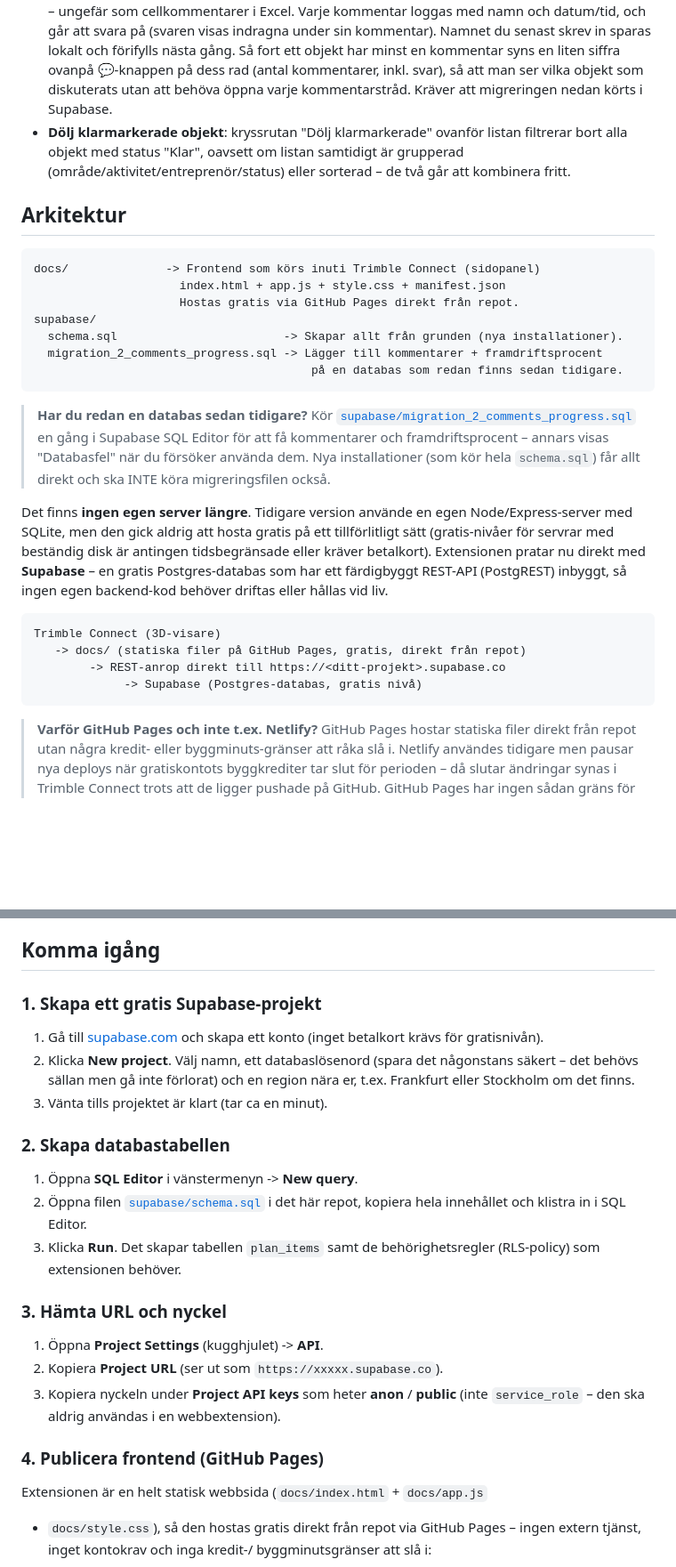
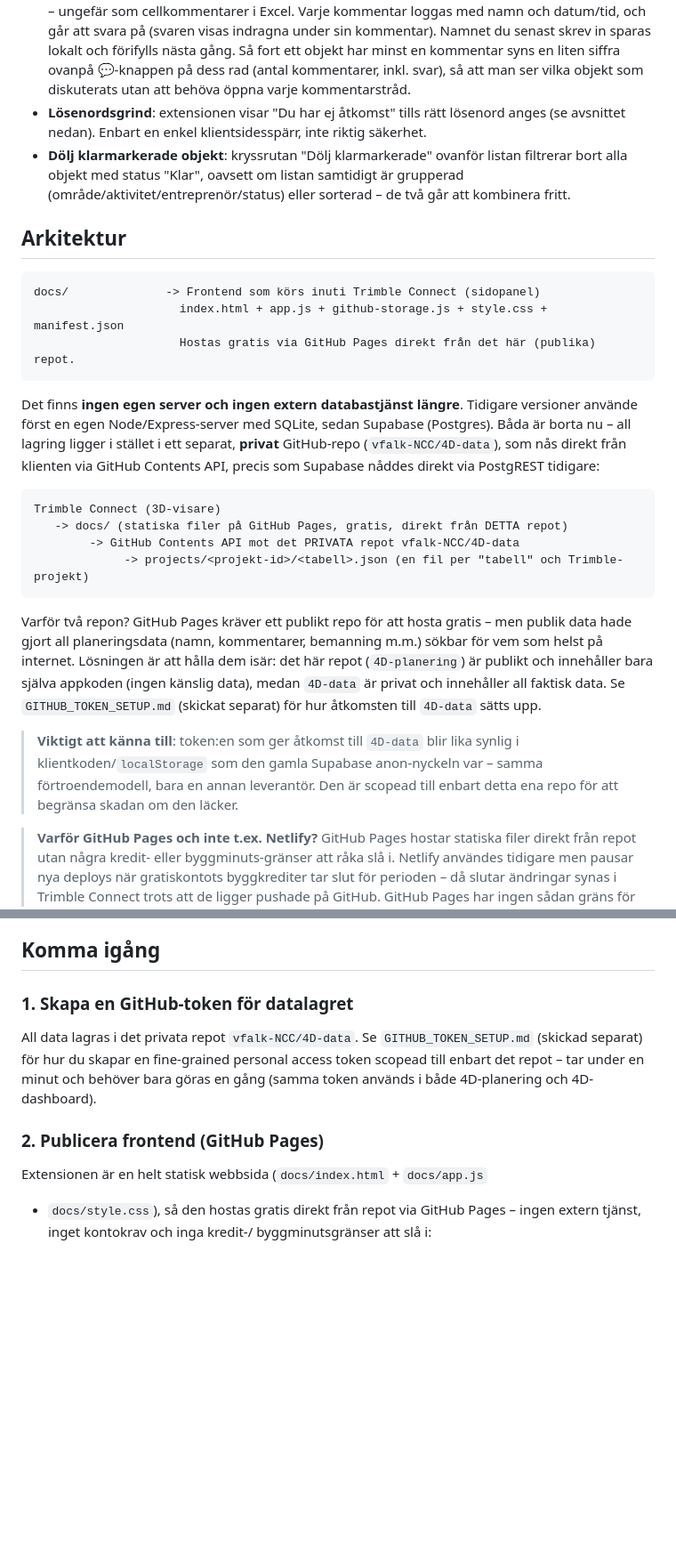
Before and after one commit to vfalk-NCC/4D-planering, a Markdown page: README.md, 2 parts joined by grey strips. Shown at 89% size. Rendered like a GitHub page; blank space fills up the shorter version.

Commit message:
Uppdatera README for ny GitHub-baserad datalagring och losenordsgrind

````diff
--- a/README.md
+++ b/README.md
@@ -95,8 +95,10 @@ Trimble Connect 3D-visaren. Byggt på **Trimble Connect Workspace API**
   sparas lokalt och förifylls nästa gång. Så fort ett objekt har minst en
   kommentar syns en liten siffra ovanpå 💬-knappen på dess rad (antal
   kommentarer, inkl. svar), så att man ser vilka objekt som diskuterats utan
-  att behöva öppna varje kommentarstråd. Kräver att migreringen nedan körts
-  i Supabase.
+  att behöva öppna varje kommentarstråd.
+- **Lösenordsgrind**: extensionen visar "Du har ej åtkomst" tills rätt
+  lösenord anges (se avsnittet nedan). Enbart en enkel klientsidesspärr,
+  inte riktig säkerhet.
 - **Dölj klarmarkerade objekt**: kryssrutan "Dölj klarmarkerade" ovanför
   listan filtrerar bort alla objekt med status "Klar", oavsett om listan
   samtidigt är grupperad (område/aktivitet/entreprenör/status) eller
@@ -106,35 +108,37 @@ Trimble Connect 3D-visaren. Byggt på **Trimble Connect Workspace API**
 
 ```
 docs/              -> Frontend som körs inuti Trimble Connect (sidopanel)
-                     index.html + app.js + style.css + manifest.json
-                     Hostas gratis via GitHub Pages direkt från repot.
-supabase/
-  schema.sql                        -> Skapar allt från grunden (nya installationer).
-  migration_2_comments_progress.sql -> Lägger till kommentarer + framdriftsprocent
-                                        på en databas som redan finns sedan tidigare.
+                     index.html + app.js + github-storage.js + style.css + manifest.json
+                     Hostas gratis via GitHub Pages direkt från det här (publika) repot.
 ```
 
-> **Har du redan en databas sedan tidigare?** Kör
-> [`supabase/migration_2_comments_progress.sql`](supabase/migration_2_comments_progress.sql)
-> en gång i Supabase SQL Editor för att få kommentarer och
-> framdriftsprocent – annars visas "Databasfel" när du försöker använda
-> dem. Nya installationer (som kör hela `schema.sql`) får allt direkt och
-> ska INTE köra migreringsfilen också.
-
-Det finns **ingen egen server längre**. Tidigare version använde en egen
-Node/Express-server med SQLite, men den gick aldrig att hosta gratis på
-ett tillförlitligt sätt (gratis-nivåer för servrar med beständig disk är
-antingen tidsbegränsade eller kräver betalkort). Extensionen pratar nu
-direkt med **Supabase** – en gratis Postgres-databas som har ett
-färdigbyggt REST-API (PostgREST) inbyggt, så ingen egen backend-kod
-behöver driftas eller hållas vid liv.
+Det finns **ingen egen server och ingen extern databastjänst längre**.
+Tidigare versioner använde först en egen Node/Express-server med SQLite,
+sedan Supabase (Postgres). Båda är borta nu – all lagring ligger i stället
+i ett separat, **privat** GitHub-repo (`vfalk-NCC/4D-data`), som nås
+direkt från klienten via GitHub Contents API, precis som Supabase nåddes
+direkt via PostgREST tidigare:
 
 ```
 Trimble Connect (3D-visare)
-   -> docs/ (statiska filer på GitHub Pages, gratis, direkt från repot)
-        -> REST-anrop direkt till https://<ditt-projekt>.supabase.co
-             -> Supabase (Postgres-databas, gratis nivå)
+   -> docs/ (statiska filer på GitHub Pages, gratis, direkt från DETTA repot)
+        -> GitHub Contents API mot det PRIVATA repot vfalk-NCC/4D-data
+             -> projects/<projekt-id>/<tabell>.json (en fil per "tabell" och Trimble-projekt)
 ```
+
+Varför två repon? GitHub Pages kräver ett publikt repo för att hosta gratis
+– men publik data hade gjort all planeringsdata (namn, kommentarer,
+bemanning m.m.) sökbar för vem som helst på internet. Lösningen är att
+hålla dem isär: det här repot (`4D-planering`) är publikt och innehåller
+bara själva appkoden (ingen känslig data), medan `4D-data` är privat och
+innehåller all faktisk data. Se `GITHUB_TOKEN_SETUP.md` (skickat separat)
+för hur åtkomsten till `4D-data` sätts upp.
+
+> **Viktigt att känna till**: token:en som ger åtkomst till `4D-data`
+> blir lika synlig i klientkoden/`localStorage` som den gamla Supabase
+> anon-nyckeln var – samma förtroendemodell, bara en annan leverantör.
+> Den är scopead till enbart detta ena repo för att begränsa skadan om
+> den läcker.
 
 > **Varför GitHub Pages och inte t.ex. Netlify?** GitHub Pages hostar
 > statiska filer direkt från repot utan några kredit- eller
@@ -162,32 +166,15 @@ till för filtrering/rapportering (t.ex. att markera förseningar).
 
 ## Komma igång
 
-### 1. Skapa ett gratis Supabase-projekt
+### 1. Skapa en GitHub-token för datalagret
 
-1. Gå till [supabase.com](https://supabase.com) och skapa ett konto
-   (inget betalkort krävs för gratisnivån).
-2. Klicka **New project**. Välj namn, ett databaslösenord (spara det
-   någonstans säkert – det behövs sällan men gå inte förlorat) och en
-   region nära er, t.ex. Frankfurt eller Stockholm om det finns.
-3. Vänta tills projektet är klart (tar ca en minut).
+All data lagras i det privata repot `vfalk-NCC/4D-data`. Se
+`GITHUB_TOKEN_SETUP.md` (skickad separat) för hur du skapar en
+fine-grained personal access token scopead till enbart det repot – tar
+under en minut och behöver bara göras en gång (samma token används i
+både 4D-planering och 4D-dashboard).
 
-### 2. Skapa databastabellen
-
-1. Öppna **SQL Editor** i vänstermenyn -> **New query**.
-2. Öppna filen [`supabase/schema.sql`](supabase/schema.sql) i det här
-   repot, kopiera hela innehållet och klistra in i SQL Editor.
-3. Klicka **Run**. Det skapar tabellen `plan_items` samt de
-   behörighetsregler (RLS-policy) som extensionen behöver.
-
-### 3. Hämta URL och nyckel
-
-1. Öppna **Project Settings** (kugghjulet) -> **API**.
-2. Kopiera **Project URL** (ser ut som `https://xxxxx.supabase.co`).
-3. Kopiera nyckeln under **Project API keys** som heter **anon** /
-   **public** (inte `service_role` – den ska aldrig användas i en
-   webbextension).
-
-### 4. Publicera frontend (GitHub Pages)
+### 2. Publicera frontend (GitHub Pages)
 
 Extensionen är en helt statisk webbsida (`docs/index.html` + `docs/app.js`
 + `docs/style.css`), så den hostas gratis direkt från repot via GitHub
````
Also changed, not shown: other parts of README.md (+33 -31 lines).
